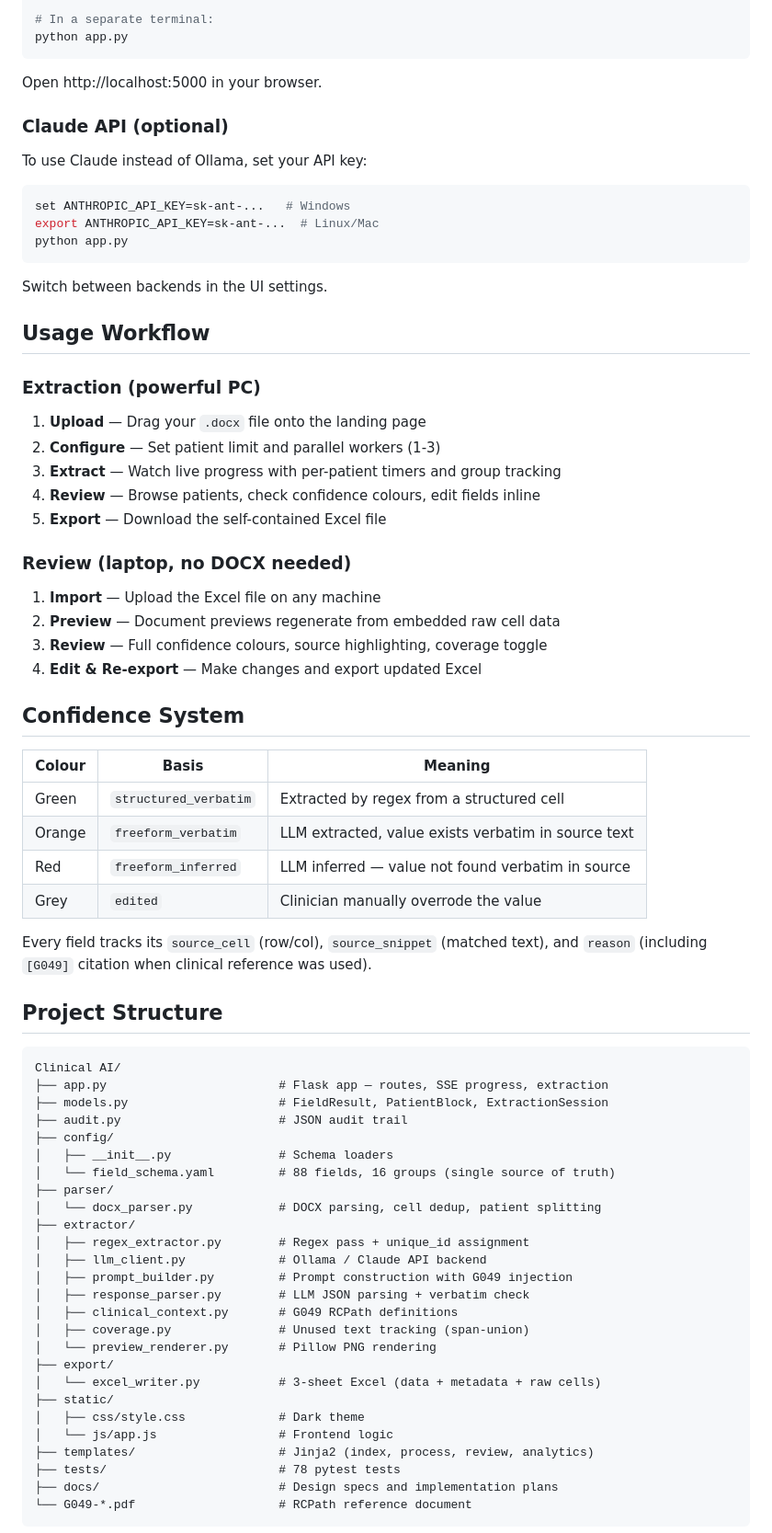
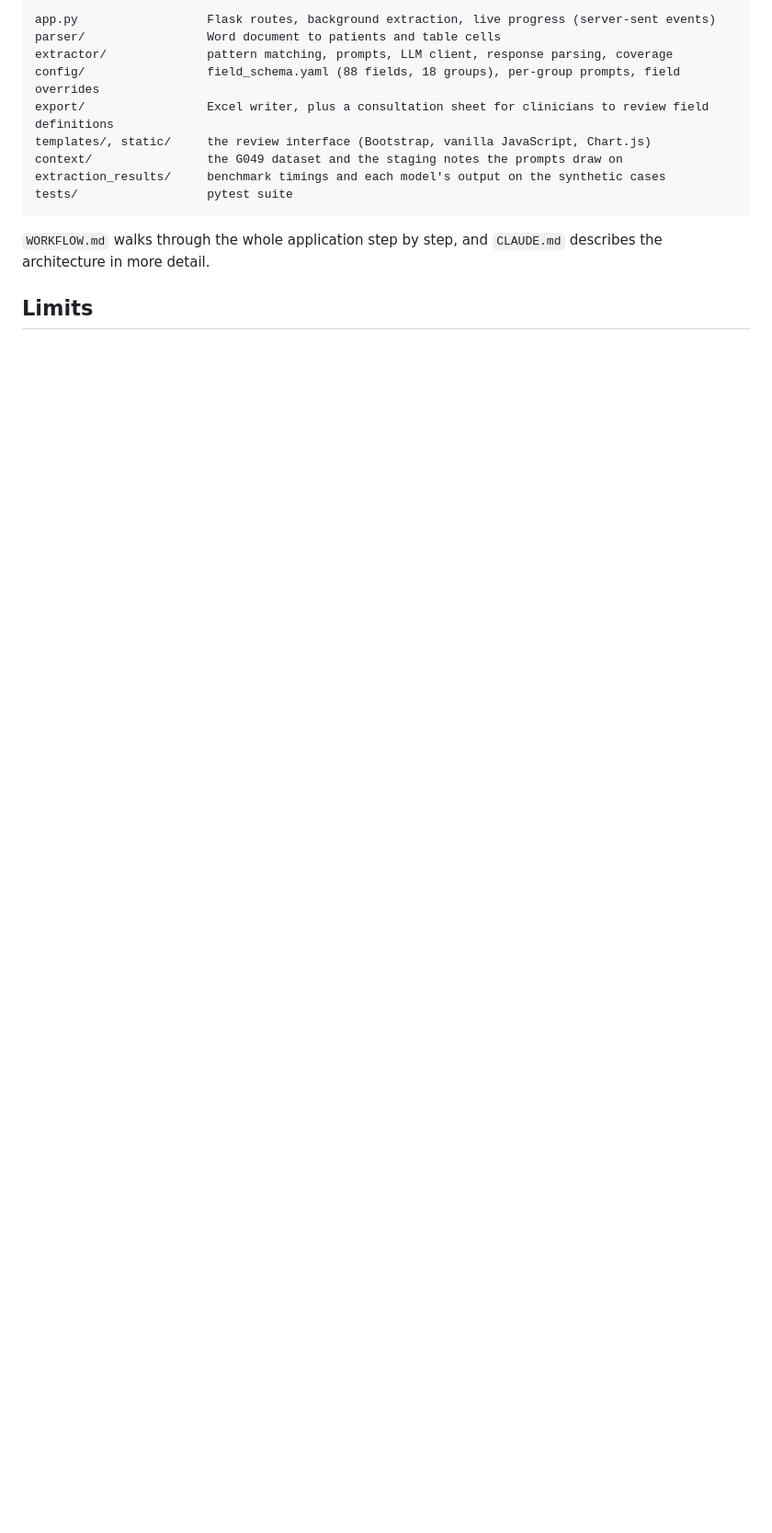
Before and after one commit to EndryuN/Clinical-AI, a Markdown page: README.md, the part around one of its changes. Shown at 92% size. GitHub-like rendering; blank space fills up the shorter version.

````diff
--- a/README.md
+++ b/README.md
@@ -52,76 +96,17 @@ ollama serve
 
-# In a separate terminal:
-python app.py
+```
+app.py                  Flask routes, background extraction, live progress (server-sent events)
+parser/                 Word document to patients and table cells
+extractor/              pattern matching, prompts, LLM client, response parsing, coverage
+config/                 field_schema.yaml (88 fields, 18 groups), per-group prompts, field overrides
+export/                 Excel writer, plus a consultation sheet for clinicians to review field definitions
+templates/, static/     the review interface (Bootstrap, vanilla JavaScript, Chart.js)
+context/                the G049 dataset and the staging notes the prompts draw on
+extraction_results/     benchmark timings and each model's output on the synthetic cases
+tests/                  pytest suite
 ```
 
-Open http://localhost:5000 in your browser.
+`WORKFLOW.md` walks through the whole application step by step, and `CLAUDE.md` describes the architecture in more detail.
 
-### Claude API (optional)
+## Limits
 
-To use Claude instead of Ollama, set your API key:
-
-```bash
-set ANTHROPIC_API_KEY=sk-ant-...   # Windows
-export ANTHROPIC_API_KEY=sk-ant-...  # Linux/Mac
-python app.py
-```
-
-Switch between backends in the UI settings.
-
-## Usage Workflow
-
-### Extraction (powerful PC)
-1. **Upload** — Drag your `.docx` file onto the landing page
-2. **Configure** — Set patient limit and parallel workers (1-3)
-3. **Extract** — Watch live progress with per-patient timers and group tracking
-4. **Review** — Browse patients, check confidence colours, edit fields inline
-5. **Export** — Download the self-contained Excel file
-
-### Review (laptop, no DOCX needed)
-1. **Import** — Upload the Excel file on any machine
-2. **Preview** — Document previews regenerate from embedded raw cell data
-3. **Review** — Full confidence colours, source highlighting, coverage toggle
-4. **Edit & Re-export** — Make changes and export updated Excel
-
-## Confidence System
-
-| Colour | Basis | Meaning |
-|--------|-------|---------|
-| Green | `structured_verbatim` | Extracted by regex from a structured cell |
-| Orange | `freeform_verbatim` | LLM extracted, value exists verbatim in source text |
-| Red | `freeform_inferred` | LLM inferred — value not found verbatim in source |
-| Grey | `edited` | Clinician manually overrode the value |
-
-Every field tracks its `source_cell` (row/col), `source_snippet` (matched text), and `reason` (including `[G049]` citation when clinical reference was used).
-
-## Project Structure
-
-```
-Clinical AI/
-├── app.py                        # Flask app — routes, SSE progress, extraction
-├── models.py                     # FieldResult, PatientBlock, ExtractionSession
-├── audit.py                      # JSON audit trail
-├── config/
-│   ├── __init__.py               # Schema loaders
-│   └── field_schema.yaml         # 88 fields, 16 groups (single source of truth)
-├── parser/
-│   └── docx_parser.py            # DOCX parsing, cell dedup, patient splitting
-├── extractor/
-│   ├── regex_extractor.py        # Regex pass + unique_id assignment
-│   ├── llm_client.py             # Ollama / Claude API backend
-│   ├── prompt_builder.py         # Prompt construction with G049 injection
-│   ├── response_parser.py        # LLM JSON parsing + verbatim check
-│   ├── clinical_context.py       # G049 RCPath definitions
-│   ├── coverage.py               # Unused text tracking (span-union)
-│   └── preview_renderer.py       # Pillow PNG rendering
-├── export/
-│   └── excel_writer.py           # 3-sheet Excel (data + metadata + raw cells)
-├── static/
-│   ├── css/style.css             # Dark theme
-│   └── js/app.js                 # Frontend logic
-├── templates/                    # Jinja2 (index, process, review, analytics)
-├── tests/                        # 78 pytest tests
-├── docs/                         # Design specs and implementation plans
-└── G049-*.pdf                    # RCPath reference document
-```
-
````
Also changed, not shown: other parts of README.md (+80 -71 lines), assets/review.png (added).
